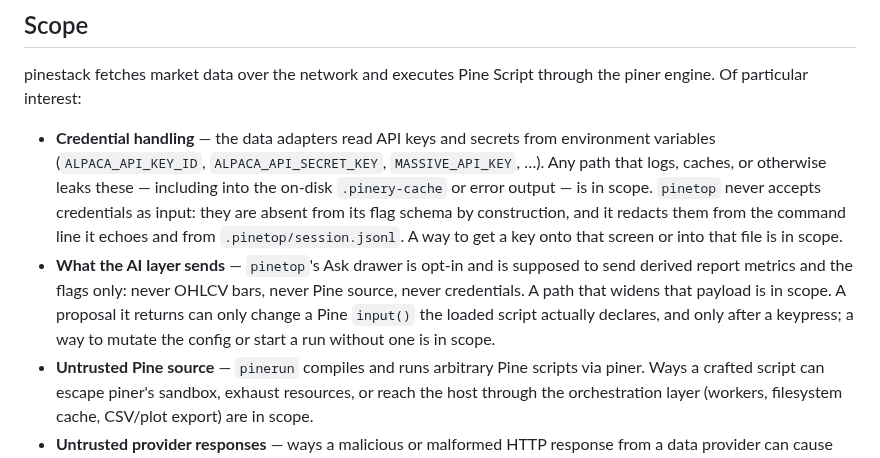
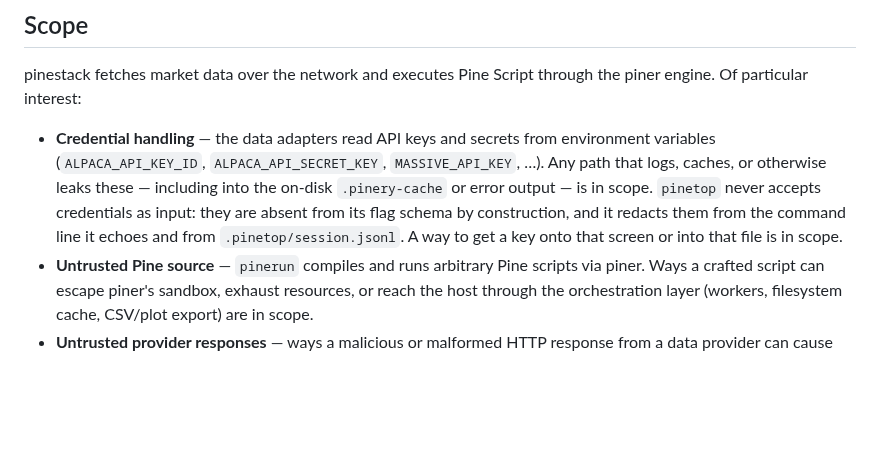
Before and after one commit to heyphat/pinestack, a Markdown page: SECURITY.md, the part around the change. Drawn GitHub-style; blank space fills up the shorter version.

```diff
--- a/SECURITY.md
+++ b/SECURITY.md
@@ -29,12 +29,6 @@ the piner engine. Of particular interest:
   schema by construction, and it redacts them from the command line it echoes and
   from `.pinetop/session.jsonl`. A way to get a key onto that screen or into that
   file is in scope.
-- **What the AI layer sends** — `pinetop`'s Ask drawer is opt-in and is supposed
-  to send derived report metrics and the flags only: never OHLCV bars, never Pine
-  source, never credentials. A path that widens that payload is in scope. A
-  proposal it returns can only change a Pine `input()` the loaded script actually
-  declares, and only after a keypress; a way to mutate the config or start a run
-  without one is in scope.
 - **Untrusted Pine source** — `pinerun` compiles and runs arbitrary Pine
   scripts via piner. Ways a crafted script can escape piner's sandbox, exhaust
   resources, or reach the host through the orchestration layer (workers,
```
Also changed, not shown: CHANGELOG.md (+7 -0 lines), packages/pinetop/README.md (+21 -53 lines), docs/assets/pinetop-backtest.png, 15 other files.
